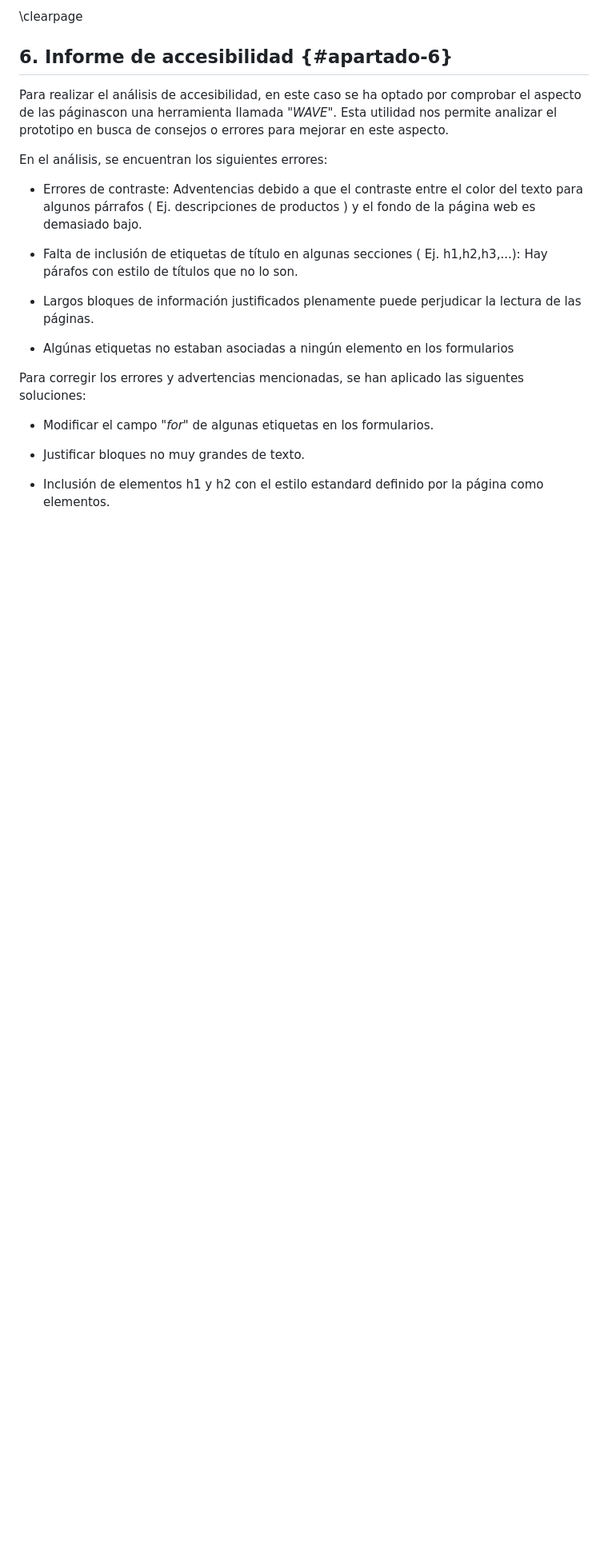
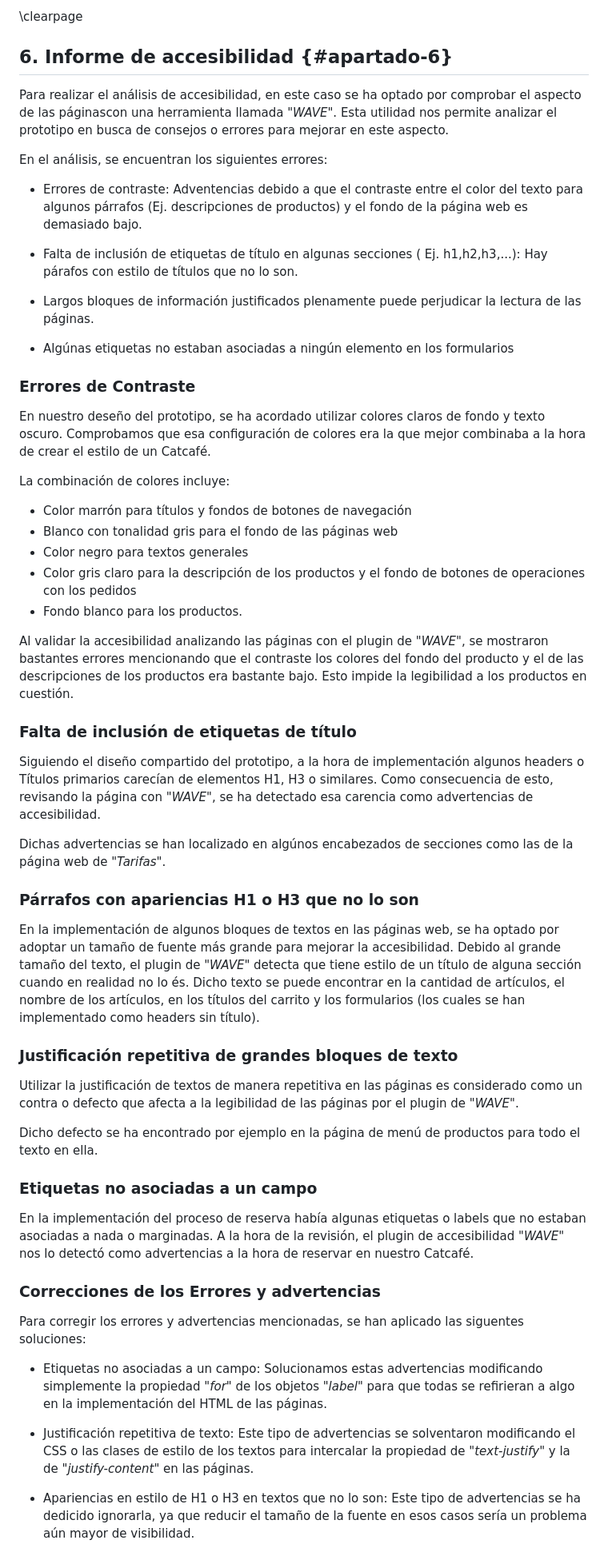
Before and after one commit to CLopMan/Interfaces-caso_practico, a Markdown page: doc/memoria.md, the part around one of its changes. Shown at 80% size. Rendered like a GitHub page; blank space fills up the shorter version.

Commit message:
Análisis de accesibilidad listo

```diff
--- a/doc/memoria.md
+++ b/doc/memoria.md
@@ -398,7 +398,7 @@ Para realizar el análisis de accesibilidad, en este caso se ha optado por compr
 
 En el análisis, se encuentran los siguientes errores:
 
-- Errores de contraste: Adventencias debido a que el contraste entre el color del texto para algunos párrafos ( Ej. descripciones de productos ) y el fondo de la página web es demasiado bajo.
+- Errores de contraste: Adventencias debido a que el contraste entre el color del texto para algunos párrafos (Ej. descripciones de productos) y el fondo de la página web es demasiado bajo.
 
 - Falta de inclusión de etiquetas de título en algunas secciones ( Ej. h1,h2,h3,...): Hay párafos con estilo de títulos que no lo son.
 
@@ -406,11 +406,48 @@ En el análisis, se encuentran los siguientes errores:
 
 - Algúnas etiquetas no estaban asociadas a ningún elemento en los formularios
 
+### Errores de Contraste
+En nuestro deseño del prototipo, se ha acordado utilizar colores claros de fondo y texto oscuro. Comprobamos que esa configuración de colores era la que mejor combinaba a la hora de crear el estilo de un Catcafé.
+
+La combinación de colores incluye:
+
+- Color marrón para títulos y fondos de botones de navegación
+- Blanco con tonalidad gris para el fondo de las páginas web
+- Color negro para textos generales
+- Color gris claro para la descripción de los productos y el fondo de botones de operaciones con los pedidos
+- Fondo blanco para los productos.
+
+Al validar la accesibilidad analizando las páginas con el plugin de _"WAVE"_, se mostraron bastantes errores mencionando que el contraste los colores del fondo del producto y el de las descripciones de los productos era bastante bajo. Esto impide la legibilidad a los productos en cuestión.
+
+### Falta de inclusión de etiquetas de título
+
+Siguiendo el diseño compartido del prototipo, a la hora de implementación algunos headers o Títulos primarios carecían de elementos H1, H3 o similares.
+Como consecuencia de esto, revisando la página con _"WAVE"_, se ha detectado esa carencia como advertencias de accesibilidad.
+
+Dichas advertencias se han localizado en algúnos encabezados de secciones como las de la página web de _"Tarifas"_.
+
+### Párrafos con apariencias H1 o H3 que no lo son
+
+En la implementación de algunos bloques de textos en las páginas web, se ha optado por adoptar un tamaño de fuente más grande para mejorar la accesibilidad. Debido al grande tamaño del texto, el plugin de _"WAVE"_ detecta que tiene estilo de un título de alguna sección cuando en realidad no lo és.
+Dicho texto se puede encontrar en la cantidad de artículos, el nombre de los artículos, en los títulos del carrito y los formularios (los cuales se han implementado como headers sin título).
+
+### Justificación repetitiva de grandes bloques de texto
+
+Utilizar la justificación de textos de manera repetitiva en las páginas es considerado como un contra o defecto que afecta a la legibilidad de las páginas por el plugin de _"WAVE"_.
+
+Dicho defecto se ha encontrado por ejemplo en la página de menú de productos para todo el texto en ella.
+
+### Etiquetas no asociadas a un campo
+
+En la implementación del proceso de reserva había algunas etiquetas o labels que no estaban asociadas a nada o marginadas. A la hora de la revisión, el plugin de accesibilidad _"WAVE"_ nos lo detectó como advertencias a la hora de reservar en nuestro Catcafé.
+
+### Correcciones de los Errores y advertencias
+
 Para corregir los errores y advertencias mencionadas, se han aplicado las siguentes soluciones:
 
-- Modificar el campo _"for"_ de algunas etiquetas en los formularios.
+- Etiquetas no asociadas a un campo: Solucionamos estas advertencias modificando simplemente la propiedad _"for"_ de los objetos _"label"_ para que todas se refirieran a algo en la implementación del HTML de las páginas.
 
-- Justificar bloques no muy grandes de texto.
+- Justificación repetitiva de texto: Este tipo de advertencias se solventaron modificando el CSS o las clases de estilo de los textos para intercalar la propiedad de _"text-justify"_ y la de _"justify-content"_ en las páginas.
 
-- Inclusión de elementos h1 y h2 con el estilo estandard definido por la página como elementos.
+- Apariencias en estilo de H1 o H3 en textos que no lo son: Este tipo de advertencias se ha dedicido ignorarla, ya que reducir el tamaño de la fuente en esos casos sería un problema aún mayor de visibilidad.
 
```
Also changed, not shown: other parts of doc/memoria.md (+3 -0 lines).
